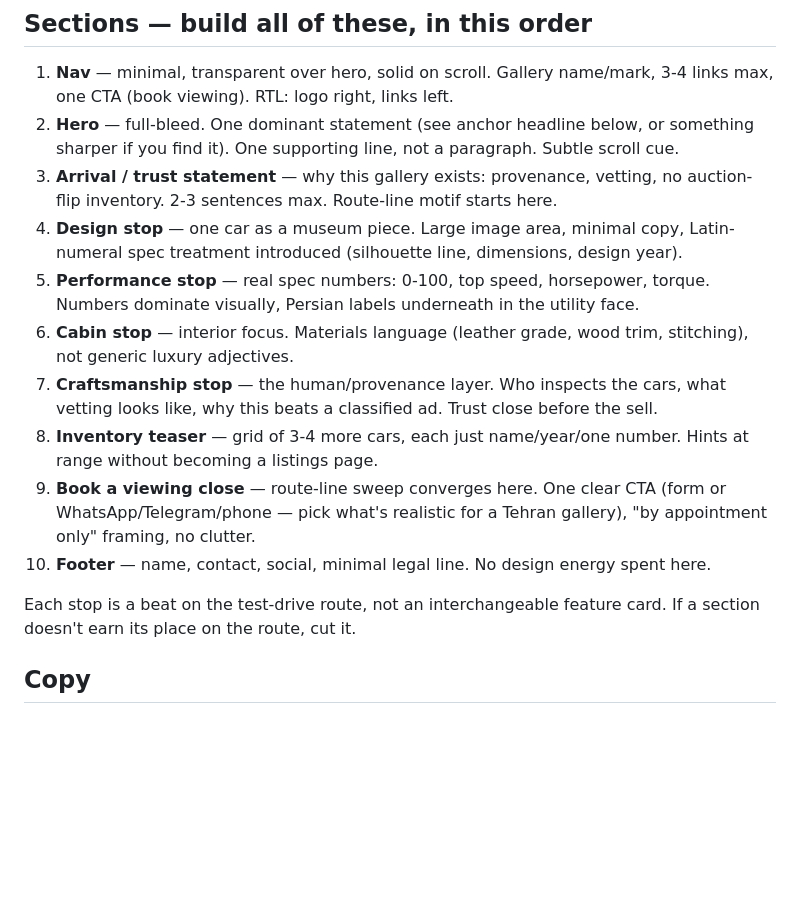
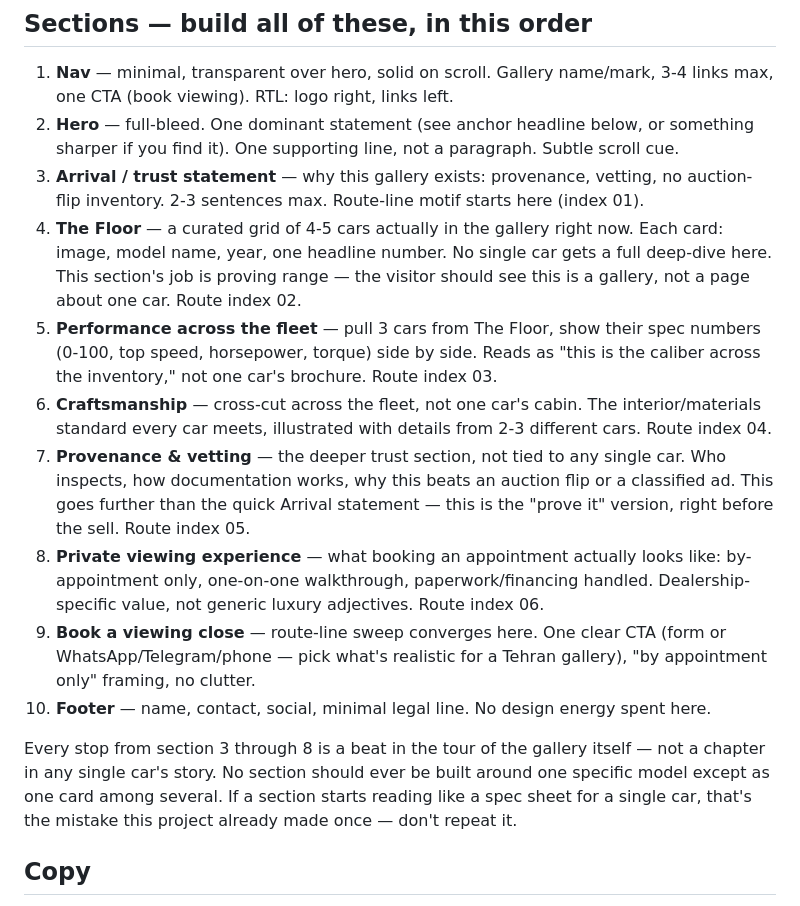
Before and after one commit to Mobinmgh/car-gallery, a Markdown page: Agents.md, the part around the change. GitHub-like rendering; blank space fills up the shorter version.

Commit message:
docs: restructure page as a gallery tour, not a single car's story

```diff
--- a/Agents.md
+++ b/Agents.md
@@ -55,16 +55,16 @@ Respect `prefers-reduced-motion`. Don't animate everything. Pick the 2-3 moments
 
 1. **Nav** — minimal, transparent over hero, solid on scroll. Gallery name/mark, 3-4 links max, one CTA (book viewing). RTL: logo right, links left.
 2. **Hero** — full-bleed. One dominant statement (see anchor headline below, or something sharper if you find it). One supporting line, not a paragraph. Subtle scroll cue.
-3. **Arrival / trust statement** — why this gallery exists: provenance, vetting, no auction-flip inventory. 2-3 sentences max. Route-line motif starts here.
-4. **Design stop** — one car as a museum piece. Large image area, minimal copy, Latin-numeral spec treatment introduced (silhouette line, dimensions, design year).
-5. **Performance stop** — real spec numbers: 0-100, top speed, horsepower, torque. Numbers dominate visually, Persian labels underneath in the utility face.
-6. **Cabin stop** — interior focus. Materials language (leather grade, wood trim, stitching), not generic luxury adjectives.
-7. **Craftsmanship stop** — the human/provenance layer. Who inspects the cars, what vetting looks like, why this beats a classified ad. Trust close before the sell.
-8. **Inventory teaser** — grid of 3-4 more cars, each just name/year/one number. Hints at range without becoming a listings page.
+3. **Arrival / trust statement** — why this gallery exists: provenance, vetting, no auction-flip inventory. 2-3 sentences max. Route-line motif starts here (index 01).
+4. **The Floor** — a curated grid of 4-5 cars actually in the gallery right now. Each card: image, model name, year, one headline number. No single car gets a full deep-dive here. This section's job is proving range — the visitor should see this is a gallery, not a page about one car. Route index 02.
+5. **Performance across the fleet** — pull 3 cars from The Floor, show their spec numbers (0-100, top speed, horsepower, torque) side by side. Reads as "this is the caliber across the inventory," not one car's brochure. Route index 03.
+6. **Craftsmanship** — cross-cut across the fleet, not one car's cabin. The interior/materials standard every car meets, illustrated with details from 2-3 different cars. Route index 04.
+7. **Provenance & vetting** — the deeper trust section, not tied to any single car. Who inspects, how documentation works, why this beats an auction flip or a classified ad. This goes further than the quick Arrival statement — this is the "prove it" version, right before the sell. Route index 05.
+8. **Private viewing experience** — what booking an appointment actually looks like: by-appointment only, one-on-one walkthrough, paperwork/financing handled. Dealership-specific value, not generic luxury adjectives. Route index 06.
 9. **Book a viewing close** — route-line sweep converges here. One clear CTA (form or WhatsApp/Telegram/phone — pick what's realistic for a Tehran gallery), "by appointment only" framing, no clutter.
 10. **Footer** — name, contact, social, minimal legal line. No design energy spent here.
 
-Each stop is a beat on the test-drive route, not an interchangeable feature card. If a section doesn't earn its place on the route, cut it.
+Every stop from section 3 through 8 is a beat in the tour of the gallery itself — not a chapter in any single car's story. No section should ever be built around one specific model except as one card among several. If a section starts reading like a spec sheet for a single car, that's the mistake this project already made once — don't repeat it.
 
 ## Copy
 
```
